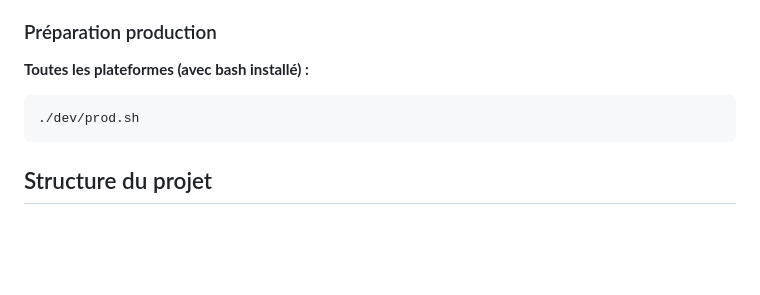
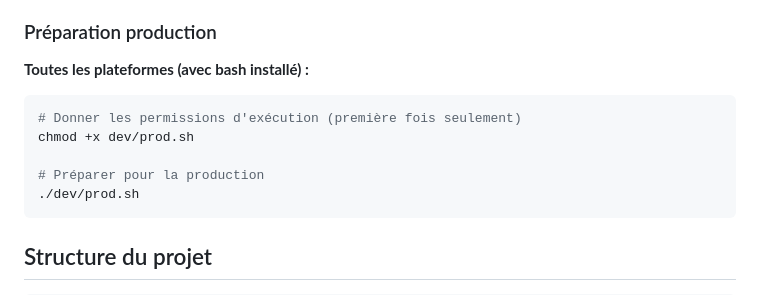
Before and after one commit to AnARCHIS12/10s25-dev-local, a Markdown page: README.md, the part around the change. Drawn GitHub-style; blank space fills up the shorter version.

````diff
--- a/README.md
+++ b/README.md
@@ -70,6 +70,10 @@ Une fois bash installé, utilisez les mêmes commandes :
 
 **Toutes les plateformes (avec bash installé) :**
 ```bash
+# Donner les permissions d'exécution (première fois seulement)
+chmod +x dev/prod.sh
+
+# Préparer pour la production
 ./dev/prod.sh
 ```
 
````
